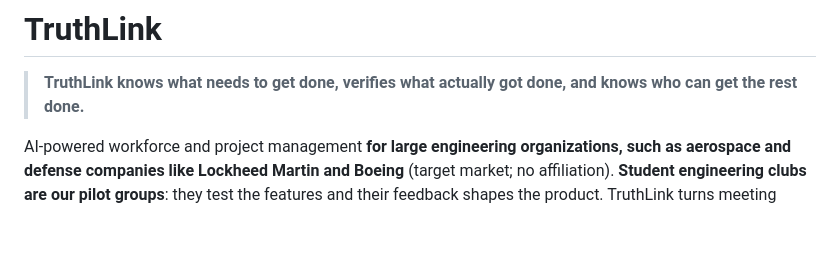
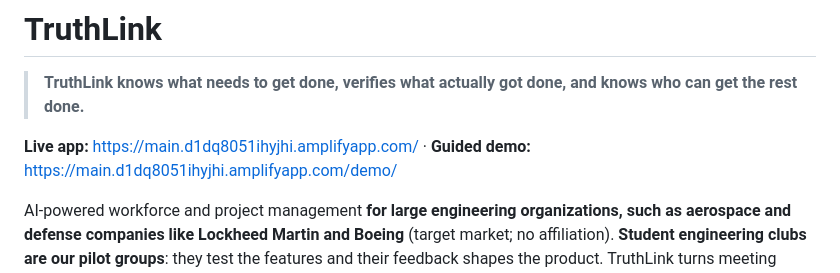
Before and after one commit to mitchgold-maker/truthlink, a Markdown page: README.md, the part around the change. Drawn GitHub-style; blank space fills up the shorter version.

Commit message:
docs: link live app and demo in README
Co-Authored-By: Claude Opus 5.5 <noreply@anthropic.com>

```diff
--- a/README.md
+++ b/README.md
@@ -1,6 +1,8 @@
 # TruthLink
 
 > **TruthLink knows what needs to get done, verifies what actually got done, and knows who can get the rest done.**
+
+**Live app:** https://main.d1dq8051ihyjhi.amplifyapp.com/ · **Guided demo:** https://main.d1dq8051ihyjhi.amplifyapp.com/demo/
 
 AI-powered workforce and project management **for large engineering organizations, such as aerospace and defense companies like Lockheed Martin and Boeing** (target market; no affiliation). **Student engineering clubs are our pilot groups**: they test the features and their feedback shapes the product. TruthLink turns meeting notes into assigned tasks, checks submitted evidence against each task's requirements, learns what each person has demonstrably done, and keeps projects on schedule with follow-ups and capacity-aware reassignment.
 
```
